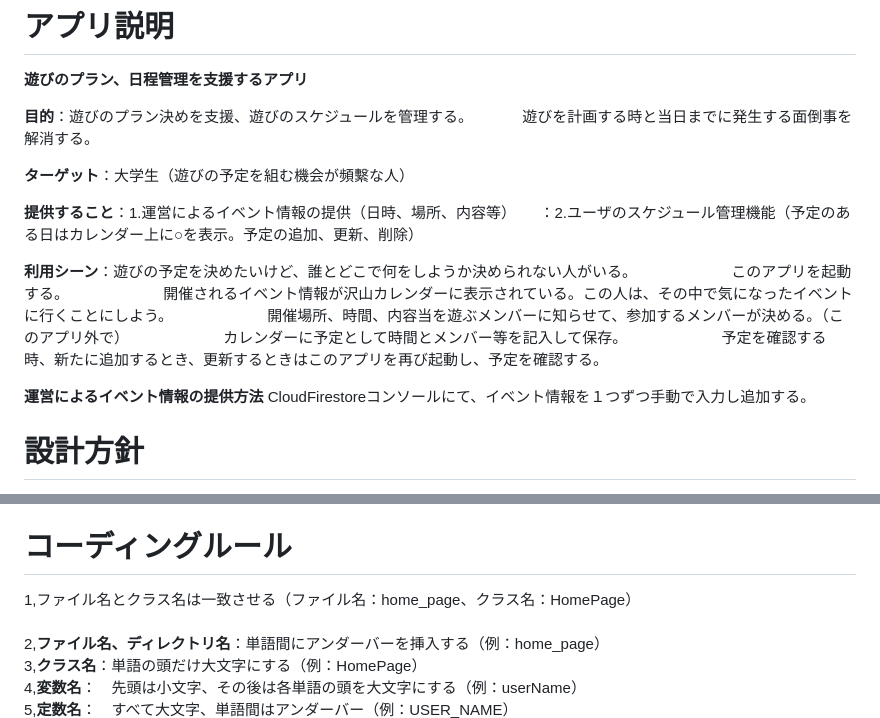
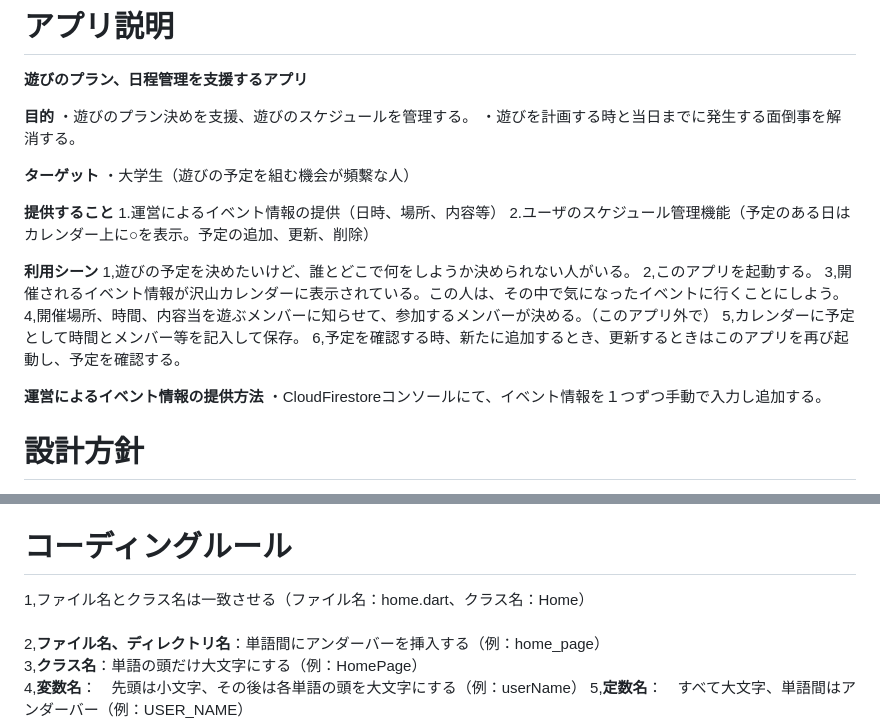
Before and after one commit to satou-takumi/flutter_app_training_2024, a Markdown page: README.md, 2 parts joined by grey strips. Rendered like a GitHub page.

```diff
--- a/README.md
+++ b/README.md
@@ -2,23 +2,27 @@
 
 **遊びのプラン、日程管理を支援するアプリ**
 
-**目的**：遊びのプラン決めを支援、遊びのスケジュールを管理する。
-　　　遊びを計画する時と当日までに発生する面倒事を解消する。
+**目的**
+・遊びのプラン決めを支援、遊びのスケジュールを管理する。
+・遊びを計画する時と当日までに発生する面倒事を解消する。
 
-**ターゲット**：大学生（遊びの予定を組む機会が頻繫な人）
+**ターゲット**
+・大学生（遊びの予定を組む機会が頻繫な人）
 
-**提供すること**：1.運営によるイベント情報の提供（日時、場所、内容等）
-        　 ：2.ユーザのスケジュール管理機能（予定のある日はカレンダー上に○を表示。予定の追加、更新、削除）
+**提供すること**
+1.運営によるイベント情報の提供（日時、場所、内容等）
+2.ユーザのスケジュール管理機能（予定のある日はカレンダー上に○を表示。予定の追加、更新、削除）
 
-**利用シーン**：遊びの予定を決めたいけど、誰とどこで何をしようか決められない人がいる。
-　　　　　　このアプリを起動する。
-　　　　　　開催されるイベント情報が沢山カレンダーに表示されている。この人は、その中で気になったイベントに行くことにしよう。
-　　　　　　開催場所、時間、内容当を遊ぶメンバーに知らせて、参加するメンバーが決める。（このアプリ外で）
-　　　　　　カレンダーに予定として時間とメンバー等を記入して保存。
-　　　　　　予定を確認する時、新たに追加するとき、更新するときはこのアプリを再び起動し、予定を確認する。
+**利用シーン**
+1,遊びの予定を決めたいけど、誰とどこで何をしようか決められない人がいる。
+2,このアプリを起動する。
+3,開催されるイベント情報が沢山カレンダーに表示されている。この人は、その中で気になったイベントに行くことにしよう。
+4,開催場所、時間、内容当を遊ぶメンバーに知らせて、参加するメンバーが決める。（このアプリ外で）
+5,カレンダーに予定として時間とメンバー等を記入して保存。
+6,予定を確認する時、新たに追加するとき、更新するときはこのアプリを再び起動し、予定を確認する。
 
 **運営によるイベント情報の提供方法**
-CloudFirestoreコンソールにて、イベント情報を１つずつ手動で入力し追加する。
+・CloudFirestoreコンソールにて、イベント情報を１つずつ手動で入力し追加する。
 
 # 設計方針
 
@@ -54,7 +62,7 @@ CloudFirestoreコンソールにて、イベント情報を１つずつ手動で
 ・表示する画面単位でファイルを分けており、可読性向上を心掛けた。
 
 # コーディングルール
-1,ファイル名とクラス名は一致させる（ファイル名：home_page、クラス名：HomePage）<br>
+1,ファイル名とクラス名は一致させる（ファイル名：home.dart、クラス名：Home）<br>
 2,**ファイル名、ディレクトリ名**：単語間にアンダーバーを挿入する（例：home_page）
 3,**クラス名**：単語の頭だけ大文字にする（例：HomePage）
 4,**変数名**：　先頭は小文字、その後は各単語の頭を大文字にする（例：userName）
```
Also changed, not shown: other parts of README.md (+4 -0 lines).
